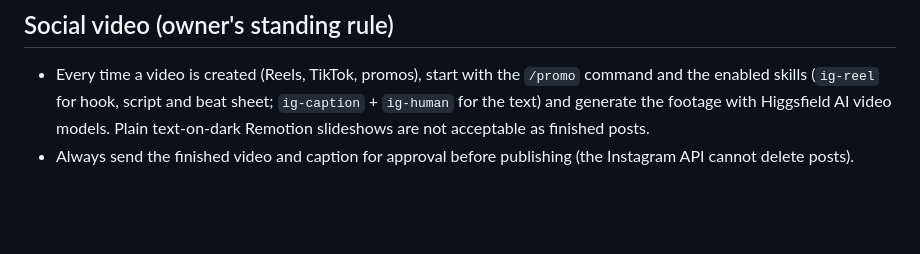
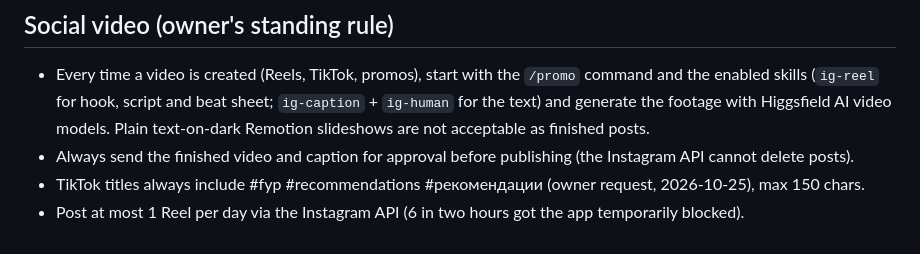
Before and after one commit to noko31909-crypto/ropros, a Markdown page: CLAUDE.md, the part around the change. Rendered like a GitHub page; blank space fills up the shorter version.

Commit message:
CLAUDE.md: TikTok hashtag and posting-rate rules
Co-Authored-By: Claude Opus 5.5 <noreply@anthropic.com>
Claude-Session: https://claude.ai/code/session_01NAVuDLVT2RegNcFCAAz9tW

```diff
--- a/CLAUDE.md
+++ b/CLAUDE.md
@@ -50,3 +50,5 @@ with an AI Project Finder, an AI build assistant, a component library and a comm
   (`ig-reel` for hook, script and beat sheet; `ig-caption` + `ig-human` for the text) and generate the footage with
   Higgsfield AI video models. Plain text-on-dark Remotion slideshows are not acceptable as finished posts.
 - Always send the finished video and caption for approval before publishing (the Instagram API cannot delete posts).
+- TikTok titles always include #fyp #recommendations #рекомендации (owner request, 2026-10-25), max 150 chars.
+- Post at most 1 Reel per day via the Instagram API (6 in two hours got the app temporarily blocked).
```
